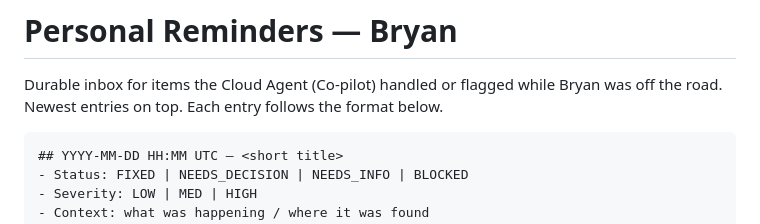
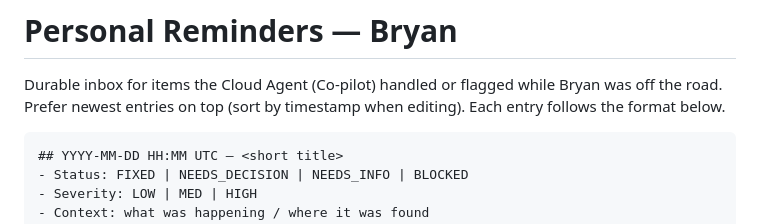
Before and after one commit to BelichickGillisMusk/belichick-margo-jesus, a Markdown page: reports/personal-reminders.md, the part around the change. Drawn GitHub-style.

Commit message:
Potential fix for pull request finding
Co-authored-by: Copilot Autofix powered by AI <175728472+Copilot@users.noreply.github.com>

````diff
--- a/reports/personal-reminders.md
+++ b/reports/personal-reminders.md
@@ -1,7 +1,7 @@
 # Personal Reminders — Bryan
 
 Durable inbox for items the Cloud Agent (Co-pilot) handled or flagged while Bryan was off the road.
-Newest entries on top. Each entry follows the format below.
+Prefer newest entries on top (sort by timestamp when editing). Each entry follows the format below.
 
 ```
 ## YYYY-MM-DD HH:MM UTC — <short title>
````
